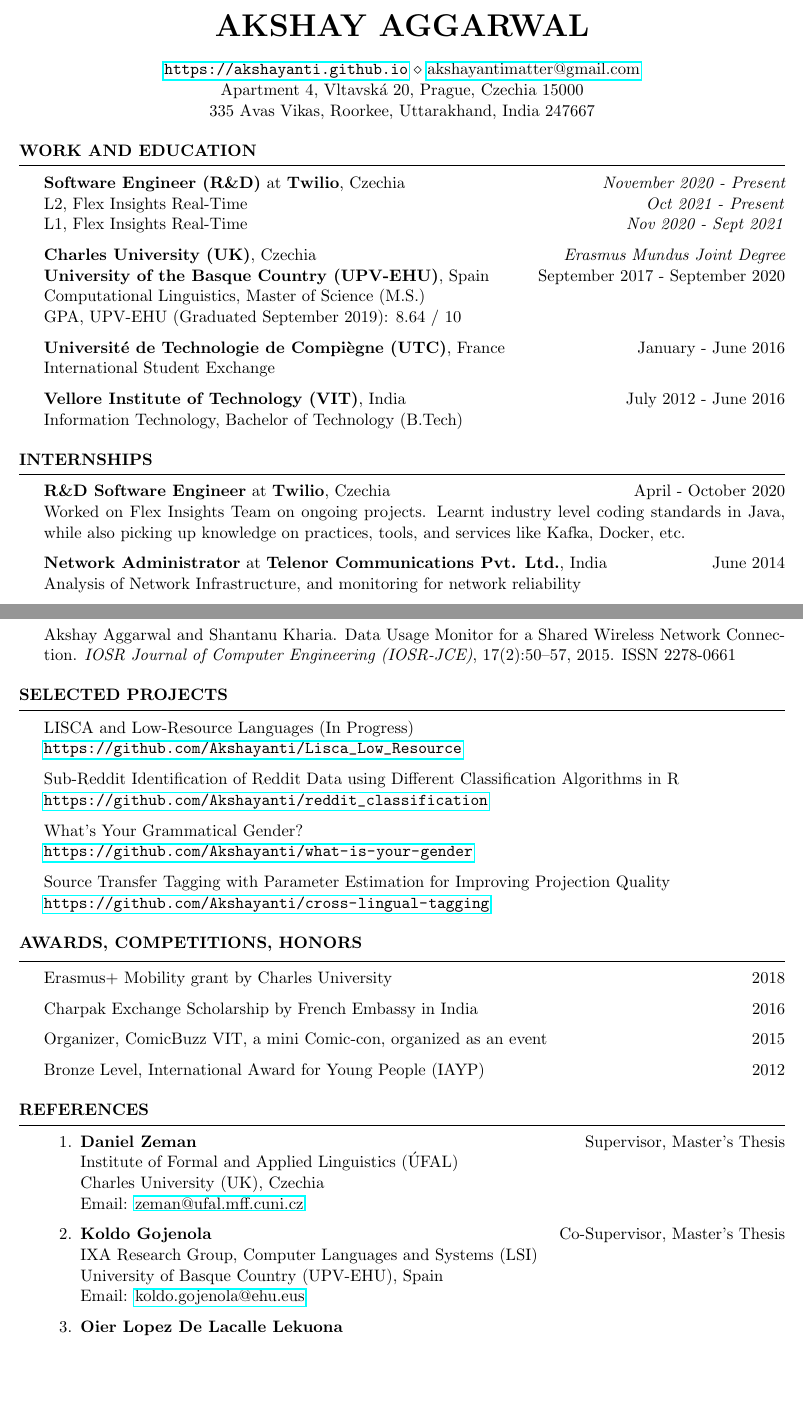
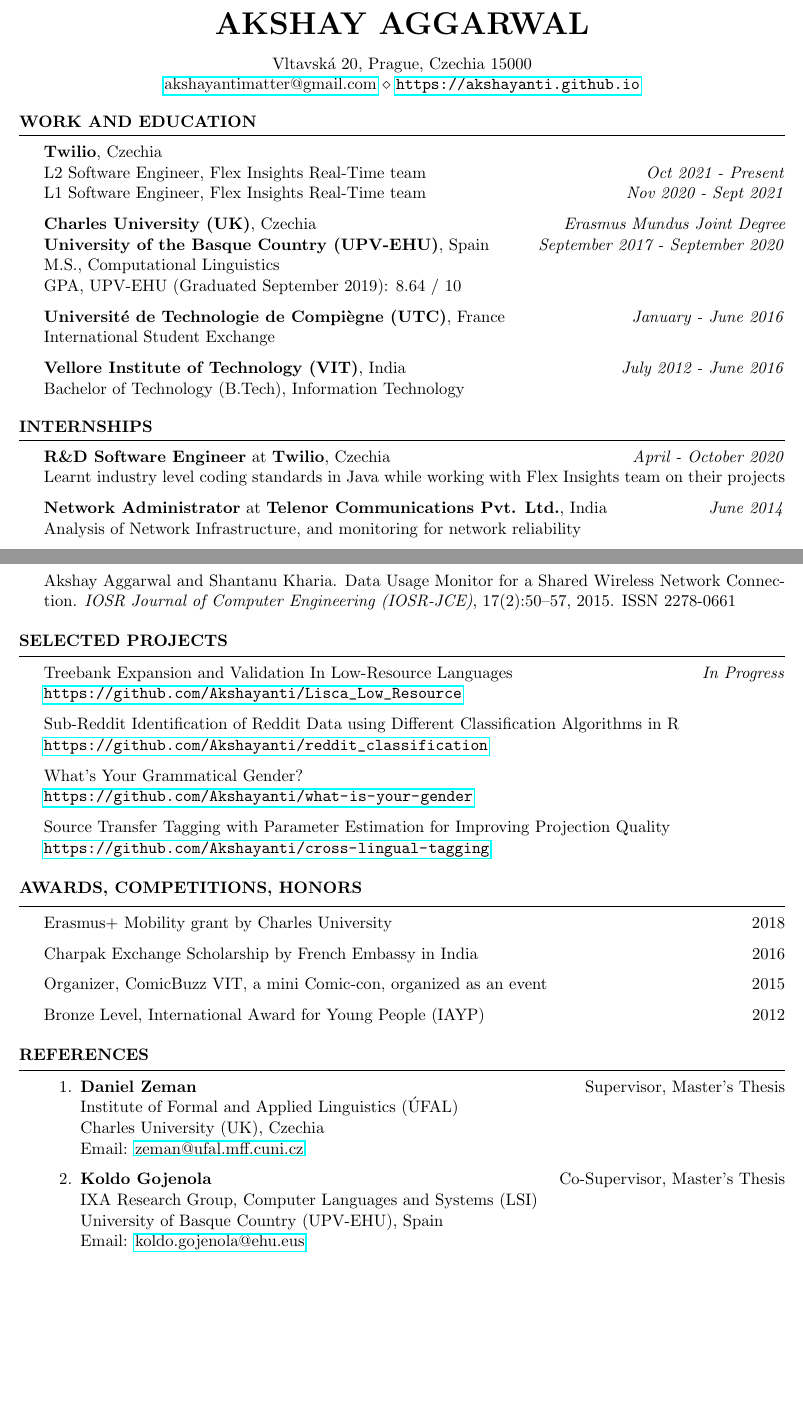
Before and after one commit to Akshayanti/myCV, a LaTeX CV (Resume_professional.tex): two parts of pages 1 and 2 of 2, joined at a grey line, cut so that both start at the same text, the shorter picture padded with empty space. Compiled offline with pdfLaTeX.

Commit message:
change some formatting

```diff
--- a/Resume_professional.tex
+++ b/Resume_professional.tex
@@ -46,9 +46,8 @@
 % Perm Address
 % Phone, Email, Website
 \name{Akshay Aggarwal}
-\address{Apartment 4, Vltavsk{\'a} 20, Prague, Czechia 15000}
-\address{335 Avas Vikas, Roorkee, Uttarakhand, India 247667}
-\address{\url{https://akshayanti.github.io} \\ \href{mailto:akshayantimatter@gmail.com}{akshayantimatter@gmail.com}}
+\address{Vltavsk{\'a} 20, Prague, Czechia 15000}
+\address{\href{mailto:akshayantimatter@gmail.com}{akshayantimatter@gmail.com} \\                \url{https://akshayanti.github.io}}
 
 % set reference format
 \usepackage{natbib}
@@ -76,26 +75,25 @@
 % Include your GPA only for education finished within last 2 years
 \begin{rSection}{Work And Education}
 
-    {\textbf{Software Engineer (R\&D)} at \textbf{Twilio}, Czechia}
-        \hfill {\em November 2020 - Present}\\
-            L2, Flex Insights Real-Time \hfill \textit{Oct 2021 - Present}\\
-            L1, Flex Insights Real-Time \hfill \textit{Nov 2020 - Sept 2021}
+    {\textbf{Twilio}, Czechia}\\
+            L2 Software Engineer, Flex Insights Real-Time team \hfill \textit{Oct 2021 - Present}\\
+            L1 Software Engineer, Flex Insights Real-Time team \hfill \textit{Nov 2020 - Sept 2021}
 
     {\textbf{Charles University (UK)}, Czechia} \hfill
         {\em Erasmus Mundus Joint Degree}\\
     {\textbf{University of the Basque Country (UPV-EHU)}, Spain} \hfill
-        {September 2017 - September 2020}\\
-            Computational Linguistics, Master of Science (M.S.)\\
+        {\textit{September 2017 - September 2020}}\\
+            M.S., Computational Linguistics\\
             GPA, UPV-EHU (Graduated September 2019): 8.64 / 10%\\
             % GPA, UK (Graduated September 2020): ?? / ??
 
     {\textbf{Universit\'e de Technologie de Compi\`egne (UTC)}, France} \hfill
-        {January - June 2016}\\
+        {\textit{January - June 2016}}\\
             International Student Exchange
 
     {\textbf{Vellore Institute of Technology (VIT)}, India} \hfill
-        {July 2012 - June 2016}\\
-            Information Technology, Bachelor of Technology (B.Tech)
+        {\textit{July 2012 - June 2016}}\\
+            Bachelor of Technology (B.Tech), Information Technology
 
 \end{rSection}
 
@@ -110,12 +108,11 @@
 \begin{rSection}{Internships}
 
     {\textbf{R\&D Software Engineer} at \textbf{Twilio}, Czechia}
-        \hfill {April - October 2020}\\
-            Worked on Flex Insights Team on ongoing projects. Learnt industry level coding
-            standards in Java, while also picking up knowledge on practices, tools, and services like Kafka, Docker, etc.
+        \hfill {\textit{April - October 2020}}\\
+            Learnt industry level coding standards in Java while working with Flex Insights team on their projects
 
     {\textbf{Network Administrator} at \textbf{Telenor Communications Pvt. Ltd.}, India}
-        \hfill {June 2014}\\
+        \hfill {\textit{June 2014}}\\
             Analysis of Network Infrastructure, and monitoring for network reliability
 
 \end{rSection}
@@ -164,7 +161,7 @@
     % {Project GitHub Link}
 \begin{rSection}{Selected Projects}
 
-    {LISCA and Low-Resource Languages (In Progress)}\\
+    {Treebank Expansion and Validation In Low-Resource Languages \hfill \textit{In Progress}}\\
         \url{https://github.com/Akshayanti/Lisca_Low_Resource}
 
     {Sub-Reddit Identification of Reddit Data using Different Classification Algorithms in R}\\
@@ -219,11 +216,6 @@
             IXA Research Group, Computer Languages and Systems (LSI)\\
             University of Basque Country (UPV-EHU), Spain\\
             Email: \href{mailto:koldo.gojenola@ehu.eus}{koldo.gojenola@ehu.eus}
-
-        \item \textbf{Oier Lopez De Lacalle Lekuona}\\
-            IXA Research Group, Computer Languages and Systems (LSI)\\
-            University of Basque Country (UPV-EHU), Spain\\
-            Email: \href{mailto:oier.lopezdelacalle@ehu.eus}{oier.lopezdelacalle@ehu.eus}
     \end{enumerate}
 
 \end{rSection}
```
Also changed, not shown: Resume_academic.tex (+9 -17 lines), Resume_professional.tex (4 more changed lines).
